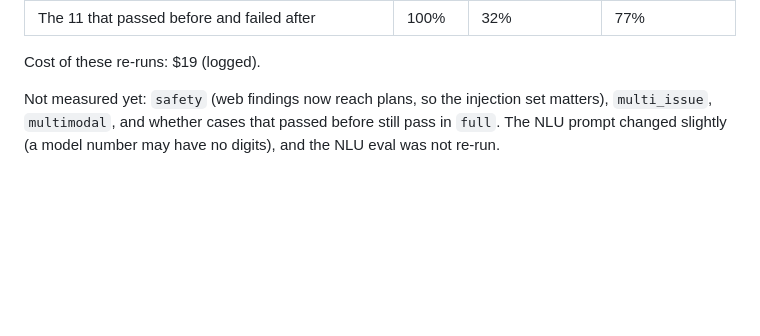
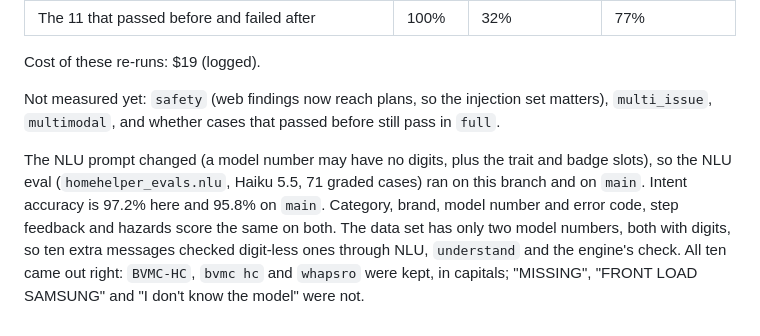
Before and after one commit to Ting-YuChou/homehelper, a Markdown page: docs/reports/no-model.md, the part around the change. Drawn GitHub-style; blank space fills up the shorter version.

Commit message:
docs(evals): NLU eval on the changed prompt
Co-Authored-By: Claude Opus 5.5 <noreply@anthropic.com>

```diff
--- a/docs/reports/no-model.md
+++ b/docs/reports/no-model.md
@@ -178,4 +178,6 @@ This branch did better than `main` on 14 cases and worse on 7. Among the 7:
 
 Cost of these re-runs: $19 (logged).
 
-Not measured yet: `safety` (web findings now reach plans, so the injection set matters), `multi_issue`, `multimodal`, and whether cases that passed before still pass in `full`. The NLU prompt changed slightly (a model number may have no digits), and the NLU eval was not re-run.
+Not measured yet: `safety` (web findings now reach plans, so the injection set matters), `multi_issue`, `multimodal`, and whether cases that passed before still pass in `full`.
+
+The NLU prompt changed (a model number may have no digits, plus the trait and badge slots), so the NLU eval (`homehelper_evals.nlu`, Haiku 5.5, 71 graded cases) ran on this branch and on `main`. Intent accuracy is 97.2% here and 95.8% on `main`. Category, brand, model number and error code, step feedback and hazards score the same on both. The data set has only two model numbers, both with digits, so ten extra messages checked digit-less ones through NLU, `understand` and the engine's check. All ten came out right: `BVMC-HC`, `bvmc hc` and `whapsro` were kept, in capitals; "MISSING", "FRONT LOAD SAMSUNG" and "I don't know the model" were not.
```
